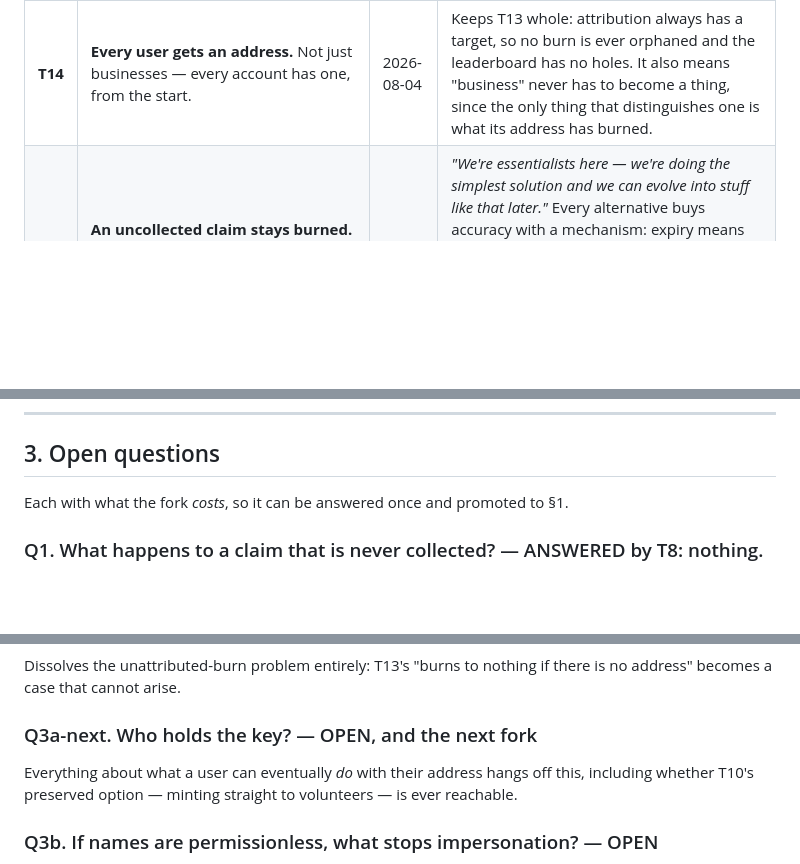
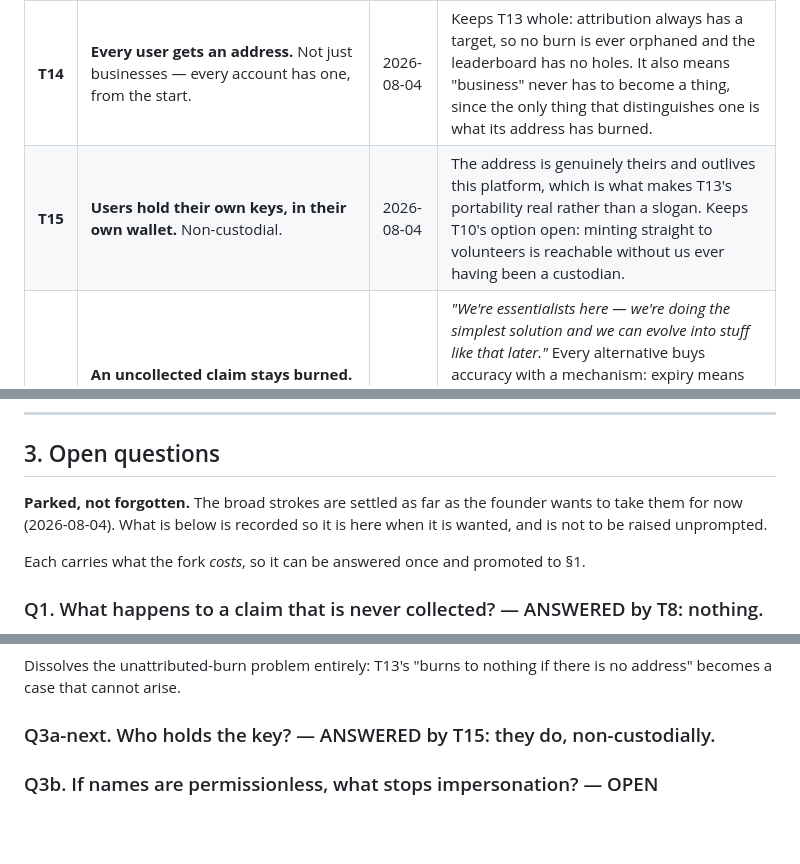
Before and after one commit to techtobefree/active-impact, a Markdown page: docs/ideas/TOKEN_ONCHAIN.md, 3 parts joined by grey strips. GitHub-like rendering; blank space fills up the shorter version.

Commit message:
Token T15: users hold their own keys, non-custodial
The address is genuinely theirs and outlives the platform, which is what
makes T13's portability real rather than a slogan, and it keeps T10's
option open without us ever having been a custodian.

Marks the remaining questions parked: recorded so they are here when
wanted, not to be raised unprompted.

```diff
--- a/docs/ideas/TOKEN_ONCHAIN.md
+++ b/docs/ideas/TOKEN_ONCHAIN.md
@@ -38,6 +38,7 @@ decisions, so they can be cited from code and from other docs.
 | **T12** | **Redemption BURNS the price. It does not pay the business.** This is how tokens leave existence (T1) and it supersedes the shipped `transfer(claimant → poster)`. **How the burn is attributed to a business is still open — see Q2c.** | 2026-08-03 | *"It is a burn, we've decided that, this is how the tokens leave existence."* Paying the business would give them a balance to spend or tip onward, which contradicts T4, and would leave no burn total to publish — the number the whole model exists to produce. |
 | **T13** | **There is no "business" account type. You burn FOR AN ADDRESS.** Anyone may receive burn credit; a business is just an address that happens to belong to a business. Names are claimed socially — the business tells people, publishes it, and we can show it — not granted by us. If there is no address, the tokens burn to nothing. | 2026-08-03 | *"I'm trying to remove all the barriers… you don't need to go get a business account and ask us pretty please."* Consistent with everything else here: guest-first, no email required, anyone can post a project. A gated business account would be the first place in the app where somebody has to ask permission. Address-as-identity is also the chain's own primitive, so no parallel id registry has to be kept in sync — and the record stops being captive to this platform, because another app burning to the same address adds to the same total. |
 | **T14** | **Every user gets an address.** Not just businesses — every account has one, from the start. | 2026-08-04 | Keeps T13 whole: attribution always has a target, so no burn is ever orphaned and the leaderboard has no holes. It also means "business" never has to become a thing, since the only thing that distinguishes one is what its address has burned. |
+| **T15** | **Users hold their own keys, in their own wallet.** Non-custodial. | 2026-08-04 | The address is genuinely theirs and outlives this platform, which is what makes T13's portability real rather than a slogan. Keeps T10's option open: minting straight to volunteers is reachable without us ever having been a custodian. |
 | **T8** | **An uncollected claim stays burned.** No expiry, no refund, no pickup confirmation. The business keeps the credit even if the goods never left the shelf. | 2026-08-03 | *"We're essentialists here — we're doing the simplest solution and we can evolve into stuff like that later."* Every alternative buys accuracy with a mechanism: expiry means re-minting and a counter that can go **down**, so "burned" would stop being final; confirmation adds a step to every redemption to fix a case that may be rare. Ship the simple thing, watch the drift, and only pay for accuracy if it turns out to matter. |
 
 ### Leaning, but NOT decided
@@ -72,7 +73,11 @@ closer to work than to volunteering. Both paths end in a burn.
 
 ## 3. Open questions
 
-Each with what the fork *costs*, so it can be answered once and promoted to §1.
+**Parked, not forgotten.** The broad strokes are settled as far as the founder
+wants to take them for now (2026-08-04). What is below is recorded so it is here
+when it is wanted, and is not to be raised unprompted.
+
+Each carries what the fork *costs*, so it can be answered once and promoted to §1.
 
 ### Q1. What happens to a claim that is never collected? — ANSWERED by T8: nothing.
 
@@ -211,11 +216,7 @@ keep open is closed by an argument list.
 Dissolves the unattributed-burn problem entirely: T13's "burns to nothing if there
 is no address" becomes a case that cannot arise.
 
-### Q3a-next. Who holds the key? — OPEN, and the next fork
-
-Everything about what a user can eventually *do* with their address hangs off
-this, including whether T10's preserved option — minting straight to volunteers —
-is ever reachable.
+### Q3a-next. Who holds the key? — ANSWERED by T15: they do, non-custodially.
 
 ### Q3b. If names are permissionless, what stops impersonation? — OPEN
 
```
